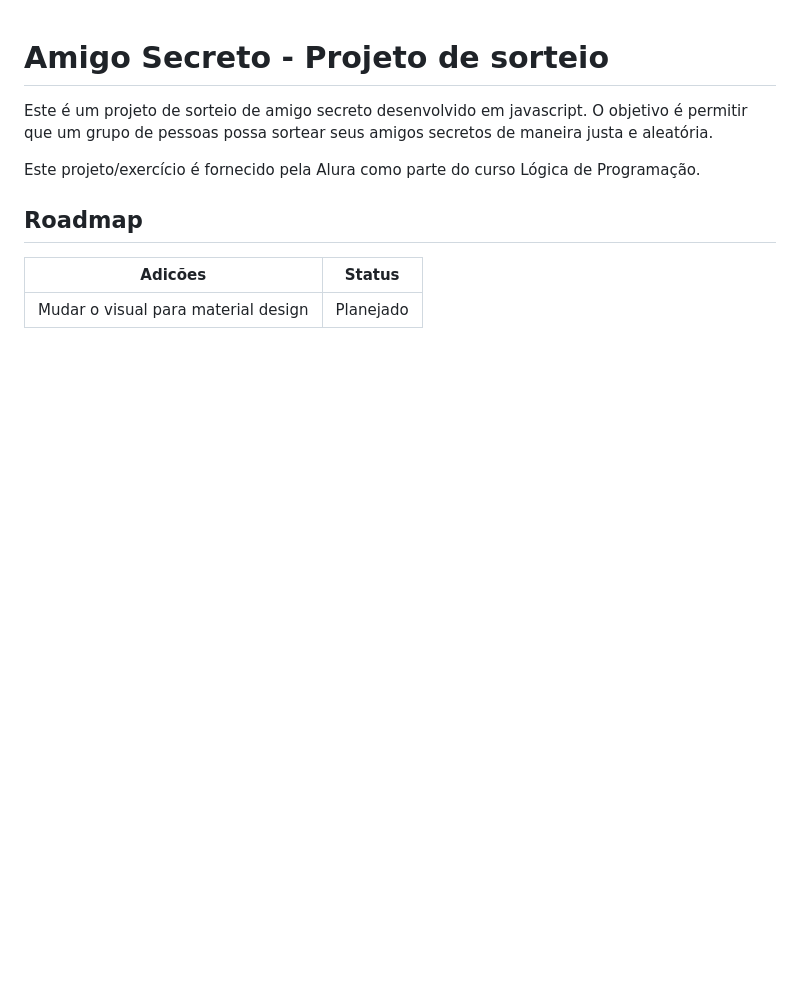
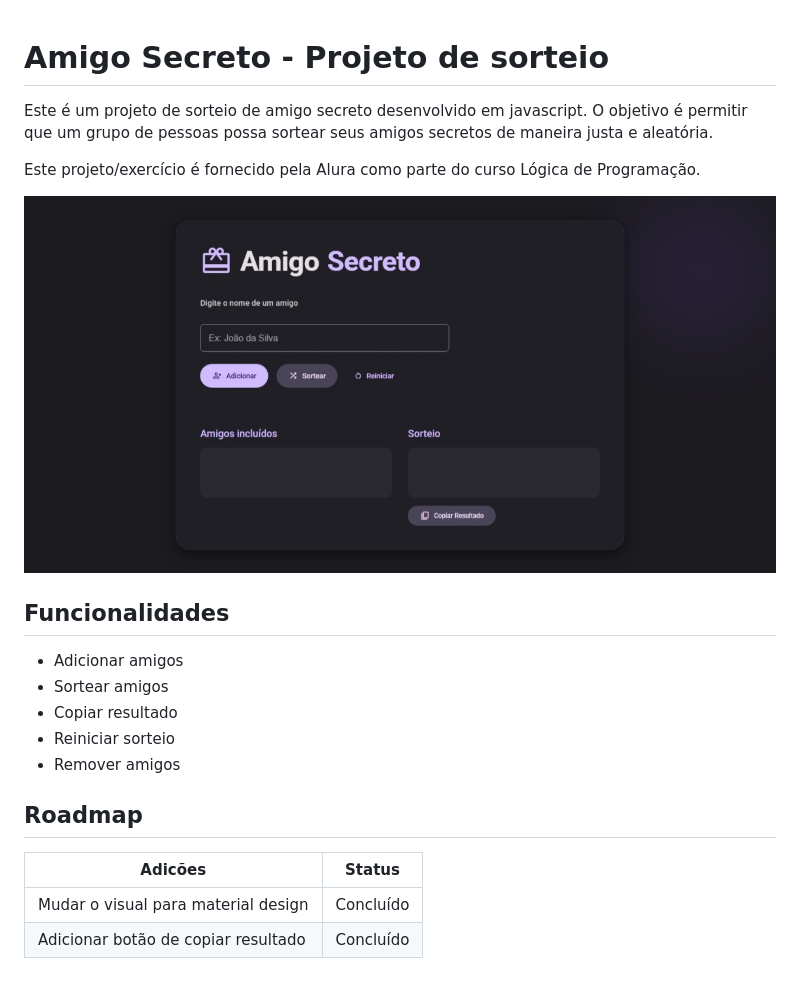
Before and after one commit to joaopedro-chaves/amigo-secreto-Alura, a Markdown page: README.md, the part around the change. Rendered like a GitHub page; pictures changed too: img/printscreen.jpeg (added); blank space fills up the shorter version.

Commit message:
Implementation of Material Design 3, image removed, functionalities added: remove friends and copy results.

```diff
--- a/README.md
+++ b/README.md
@@ -4,8 +4,19 @@ Este é um projeto de sorteio de amigo secreto desenvolvido em javascript. O obj
 
 Este projeto/exercício é fornecido pela Alura como parte do curso Lógica de Programação.
 
+![Imagem do projeto](img/printscreen.jpeg)
+
+## Funcionalidades
+
+- Adicionar amigos
+- Sortear amigos
+- Copiar resultado
+- Reiniciar sorteio
+- Remover amigos
+
 ## Roadmap
 
 | Adicões | Status |
 | --- | --- |
-| Mudar o visual para material design | Planejado |
+| Mudar o visual para material design | Concluído |
+| Adicionar botão de copiar resultado | Concluído |
```
Also changed, not shown: assets/imagem-presente.png (deleted), 3 other files.
